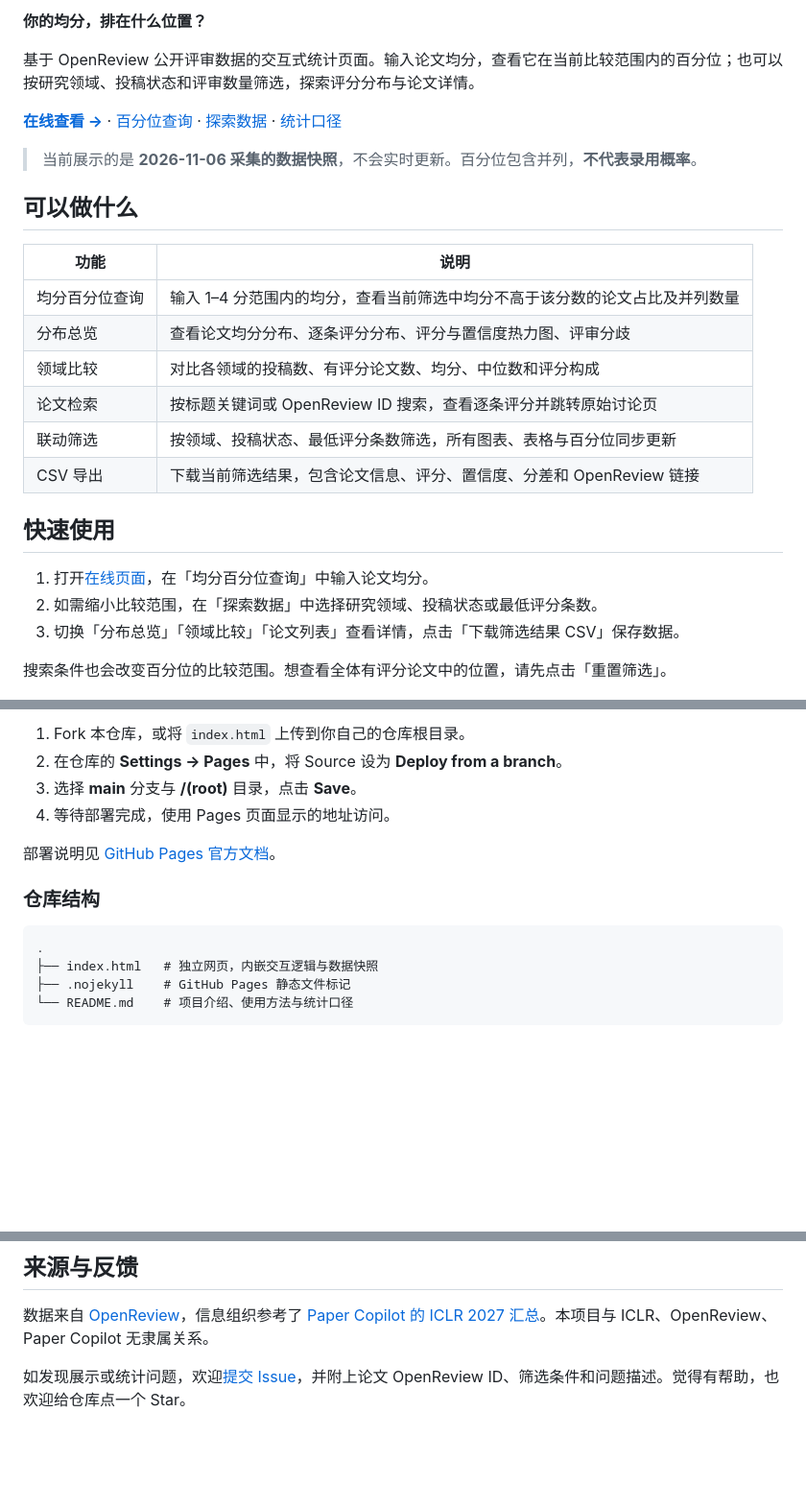
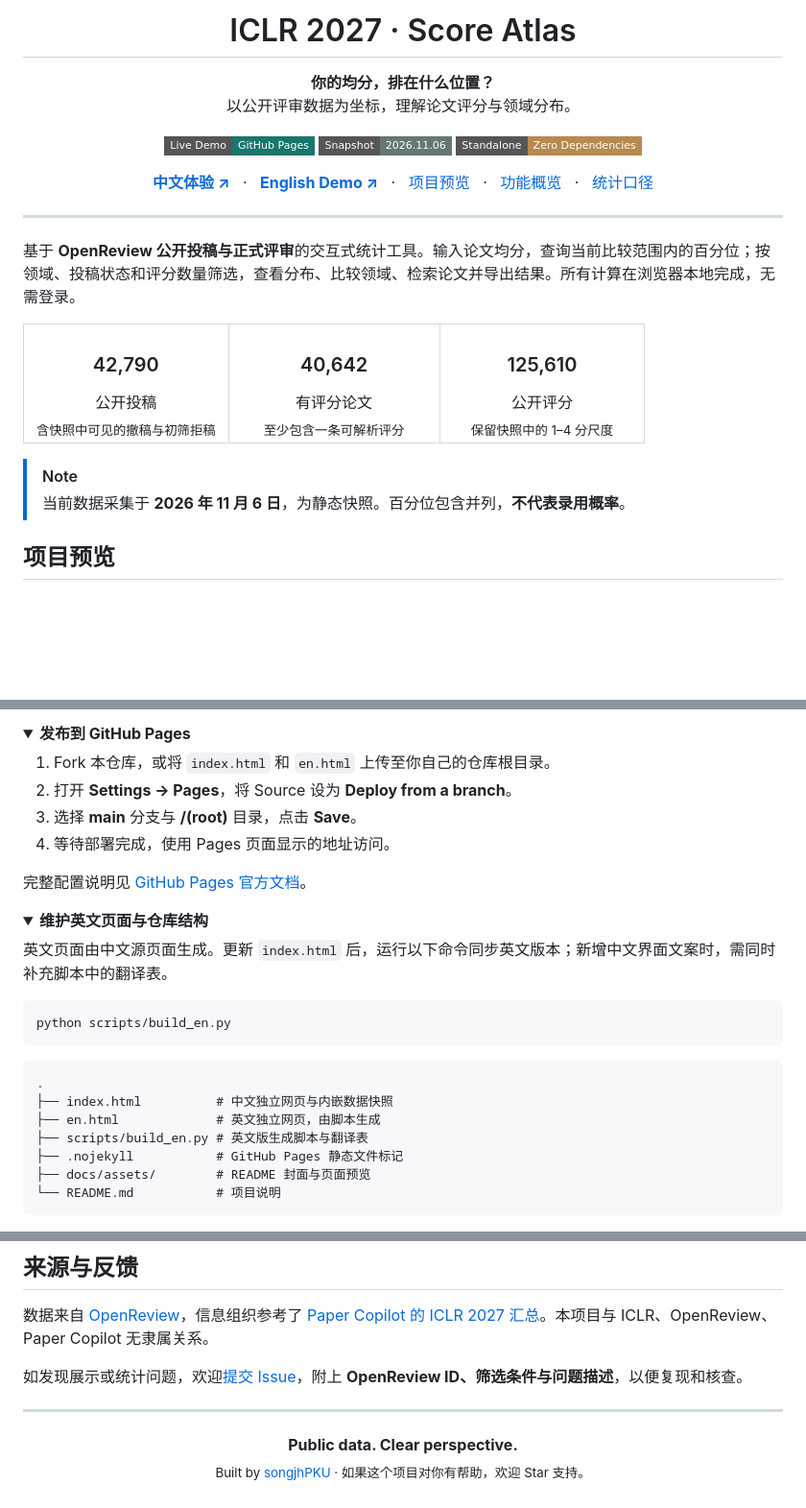
Before and after one commit to songjhPKU/ICLR2027-statistics, a Markdown page: README.md, 3 parts joined by grey strips. Shown at 96% size. Rendered like a GitHub page; folded sections open; badges without logos; blank space fills up the shorter version.

````diff
--- a/README.md
+++ b/README.md
@@ -2,28 +6,39 @@
 
-**你的均分，排在什么位置？**
+<h1 align="center">ICLR 2027 · Score Atlas</h1>
 
-基于 OpenReview 公开评审数据的交互式统计页面。输入论文均分，查看它在当前比较范围内的百分位；也可以按研究领域、投稿状态和评审数量筛选，探索评分分布与论文详情。
+<p align="center">
+  <strong>你的均分，排在什么位置？</strong><br>
+  以公开评审数据为坐标，理解论文评分与领域分布。
+</p>
 
-**[在线查看 →](https://songjhpku.github.io/ICLR2027-statistics/)** · [百分位查询](https://songjhpku.github.io/ICLR2027-statistics/#position) · [探索数据](https://songjhpku.github.io/ICLR2027-statistics/#explore) · [统计口径](https://songjhpku.github.io/ICLR2027-statistics/#method)
+<p align="center">
+  <a href="https://songjhpku.github.io/ICLR2027-statistics/"><img src="https://img.shields.io/badge/Live_Demo-GitHub_Pages-19766c?style=flat-square" alt="Live demo on GitHub Pages"></a>
+  <a href="#数据与统计口径"><img src="https://img.shields.io/badge/Snapshot-2026.11.06-667675?style=flat-square" alt="Data snapshot: 2026-11-06"></a>
+  <a href="#本地使用与部署"><img src="https://img.shields.io/badge/Standalone-Zero_Dependencies-b78a50?style=flat-square" alt="Standalone page with zero dependencies"></a>
+</p>
 
-> 当前展示的是 **2026-11-06 采集的数据快照**，不会实时更新。百分位包含并列，**不代表录用概率**。
+<p align="center">
+  <a href="https://songjhpku.github.io/ICLR2027-statistics/"><strong>中文体验 ↗</strong></a> &nbsp; · &nbsp;
+  <a href="https://songjhpku.github.io/ICLR2027-statistics/en.html"><strong>English Demo ↗</strong></a> &nbsp; · &nbsp;
+  <a href="#项目预览">项目预览</a> &nbsp; · &nbsp;
+  <a href="#功能概览">功能概览</a> &nbsp; · &nbsp;
+  <a href="#数据与统计口径">统计口径</a>
+</p>
 
-## 可以做什么
+---
 
-| 功能 | 说明 |
-| --- | --- |
-| 均分百分位查询 | 输入 1–4 分范围内的均分，查看当前筛选中均分不高于该分数的论文占比及并列数量 |
-| 分布总览 | 查看论文均分分布、逐条评分分布、评分与置信度热力图、评审分歧 |
-| 领域比较 | 对比各领域的投稿数、有评分论文数、均分、中位数和评分构成 |
-| 论文检索 | 按标题关键词或 OpenReview ID 搜索，查看逐条评分并跳转原始讨论页 |
-| 联动筛选 | 按领域、投稿状态、最低评分条数筛选，所有图表、表格与百分位同步更新 |
-| CSV 导出 | 下载当前筛选结果，包含论文信息、评分、置信度、分差和 OpenReview 链接 |
+基于 **OpenReview 公开投稿与正式评审**的交互式统计工具。输入论文均分，查询当前比较范围内的百分位；按领域、投稿状态和评分数量筛选，查看分布、比较领域、检索论文并导出结果。所有计算在浏览器本地完成，无需登录。
 
-## 快速使用
+<table>
+  <tr>
+    <td align="center" width="33%"><h3>42,790</h3>公开投稿<br><sub>含快照中可见的撤稿与初筛拒稿</sub></td>
+    <td align="center" width="34%"><h3>40,642</h3>有评分论文<br><sub>至少包含一条可解析评分</sub></td>
+    <td align="center" width="33%"><h3>125,610</h3>公开评分<br><sub>保留快照中的 1–4 分尺度</sub></td>
+  </tr>
+</table>
 
-1. 打开[在线页面](https://songjhpku.github.io/ICLR2027-statistics/)，在「均分百分位查询」中输入论文均分。
-2. 如需缩小比较范围，在「探索数据」中选择研究领域、投稿状态或最低评分条数。
-3. 切换「分布总览」「领域比较」「论文列表」查看详情，点击「下载筛选结果 CSV」保存数据。
+> [!NOTE]
+> 当前数据采集于 **2026 年 11 月 6 日**，为静态快照。百分位包含并列，**不代表录用概率**。
 
-搜索条件也会改变百分位的比较范围。想查看全体有评分论文中的位置，请先点击「重置筛选」。
+## 项目预览
 
@@ -76,16 +124,31 @@ cd ICLR2027-statistics
 
-1. Fork 本仓库，或将 `index.html` 上传到你自己的仓库根目录。
-2. 在仓库的 **Settings → Pages** 中，将 Source 设为 **Deploy from a branch**。
+<details>
+<summary><strong>发布到 GitHub Pages</strong></summary>
+
+1. Fork 本仓库，或将 `index.html` 和 `en.html` 上传至你自己的仓库根目录。
+2. 打开 **Settings → Pages**，将 Source 设为 **Deploy from a branch**。
 3. 选择 **main** 分支与 **/(root)** 目录，点击 **Save**。
 4. 等待部署完成，使用 Pages 页面显示的地址访问。
 
-部署说明见 [GitHub Pages 官方文档](https://docs.github.com/en/pages/getting-started-with-github-pages/configuring-a-publishing-source-for-your-github-pages-site)。
+完整配置说明见 [GitHub Pages 官方文档](https://docs.github.com/en/pages/getting-started-with-github-pages/configuring-a-publishing-source-for-your-github-pages-site)。
 
-### 仓库结构
+</details>
+
+<details>
+<summary><strong>维护英文页面与仓库结构</strong></summary>
+
+英文页面由中文源页面生成。更新 `index.html` 后，运行以下命令同步英文版本；新增中文界面文案时，需同时补充脚本中的翻译表。
+
+```bash
+python scripts/build_en.py
+```
 
 ```text
 .
-├── index.html   # 独立网页，内嵌交互逻辑与数据快照
-├── .nojekyll    # GitHub Pages 静态文件标记
-└── README.md    # 项目介绍、使用方法与统计口径
+├── index.html          # 中文独立网页与内嵌数据快照
+├── en.html             # 英文独立网页，由脚本生成
+├── scripts/build_en.py # 英文版生成脚本与翻译表
+├── .nojekyll           # GitHub Pages 静态文件标记
+├── docs/assets/        # README 封面与页面预览
+└── README.md           # 项目说明
 ```
@@ -94,4 +159,11 @@ cd ICLR2027-statistics
 
 数据来自 [OpenReview](https://openreview.net/)，信息组织参考了 [Paper Copilot 的 ICLR 2027 汇总](https://papercopilot.com/paper-list/iclr-paper-list/iclr-2027-paper-list/)。本项目与 ICLR、OpenReview、Paper Copilot 无隶属关系。
 
-如发现展示或统计问题，欢迎[提交 Issue](https://github.com/songjhPKU/ICLR2027-statistics/issues)，并附上论文 OpenReview ID、筛选条件和问题描述。觉得有帮助，也欢迎给仓库点一个 Star。
+如发现展示或统计问题，欢迎[提交 Issue](https://github.com/songjhPKU/ICLR2027-statistics/issues)，附上 **OpenReview ID、筛选条件与问题描述**，以便复现和核查。
+
+---
+
+<p align="center">
+  <strong>Public data. Clear perspective.</strong><br>
+  <sub>Built by <a href="https://github.com/songjhPKU">songjhPKU</a> · 如果这个项目对你有帮助，欢迎 Star 支持。</sub>
+</p>
````
Also changed, not shown: other parts of README.md (+65 -26 lines), docs/assets/preview.png (added), 4 other files.
